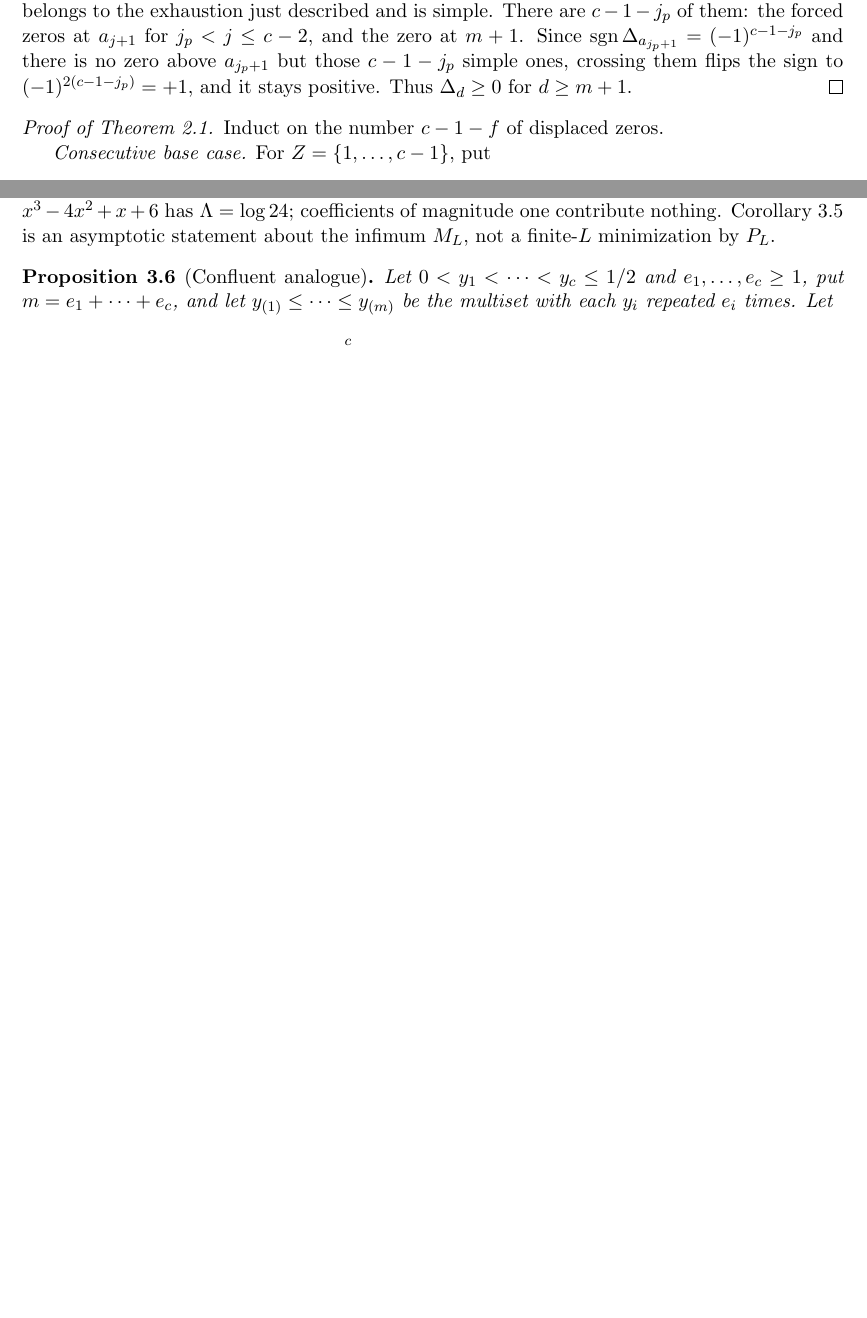
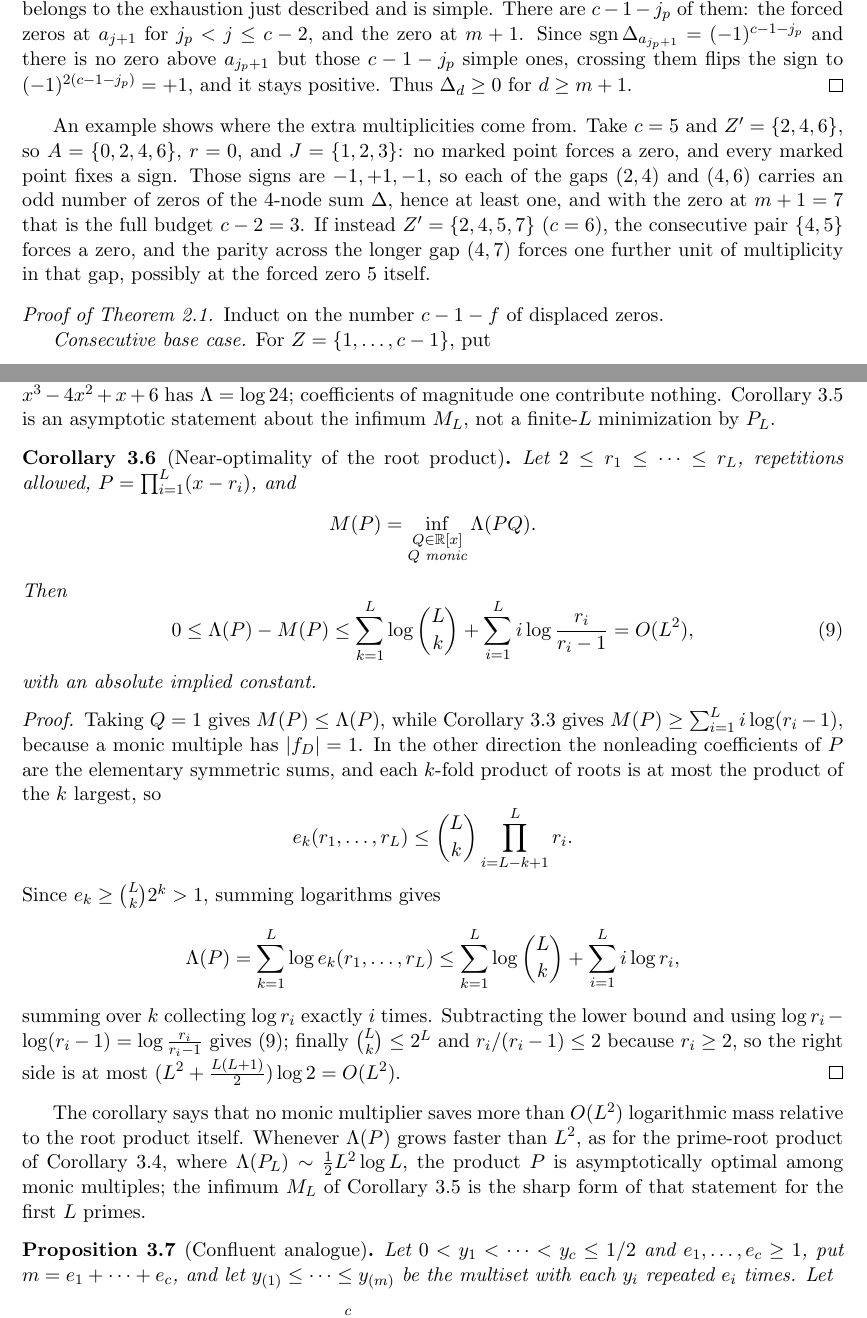
Before and after one commit to bangyen/coefficient-mass, a LaTeX paper (coefficient-mass.tex): two parts of pages 4 and 8 of 11 before the commit and two parts of pages 4 and 9 of 12 after it, joined at a grey line, cut so that both start at the same text, the shorter picture padded with empty space. Compiled offline with pdfLaTeX.

Commit message:
Address review of coefficient-mass: deletion, zero bound, near-optimality
Add Corollary 3.6: for any root set here the root product itself lies
within O(L^2) of the optimal monic-multiple mass,
0 <= Lambda(P) - M(P) <= sum_k log C(L,k) + sum_i i log(r_i/(r_i-1)).
The upper bound keeps the individual root sizes in
e_k <= C(L,k) prod_{i=L-k+1}^L r_i, so the prime-root extremal becomes
an instance of a general near-optimality principle; the implied
constant is absolute (C(L,k) <= 2^L, r_i/(r_i-1) <= 2).

Correct the zero-bound proof sketch: the r exponentials span a
Chebyshev system because their Wronskian is nowhere zero, and the
induction reduces the number of exponential terms by one.  The previous
"final derivative is a multiple of e^{lambda_1 d}" is false in general
(S^{(r-1)} stays an r-term combination) and is removed.

Call the displaced step a deletion comparison in the introduction and
state the one-step strict inequality $\Tail(u)<\Tail(F)$ separately
(eq:onestep).  Add a worked zero-pattern example for Lemma 2.2
(c=5, Z'={2,4,6}: r=0, signs -1,+1,-1, one zero per gap; c=6,
Z'={2,4,5,7}: a forced zero plus parity in the longer gap).  Tighten
the encoding sentence: Lambda/log B approximates the base-B digit
length, with signs, zero entries and sparse exponent encoding separate.
The confluent and cutoff propositions renumber to 3.7 and 3.8; update
the multiplicity.py reference.

Checked: the corollary on 4000 random root sets (exact e_k, the
individual-root upper bound, and the double-sum identity); the worked
example's r/J signs with Delta_7 = 0 and Delta_d >= 0 for d >= m+1 by
exact rational solve for c=5 and the structural count for c=6;
tectonic compiles coefficient-mass clean; just test passes.

```diff
--- a/coefficient-mass.tex
+++ b/coefficient-mass.tex
@@ -270,6 +279,16 @@ $a_{j_p+1}$ but those $c-1-j_p$ simple ones, crossing them flips the sign to
 $(-1)^{2(c-1-j_p)}=+1$, and it stays positive.  Thus $\Delta_d\ge0$ for
 $d\ge m+1$.
 \end{proof}
+
+An example shows where the extra multiplicities come from.  Take $c=5$ and
+$Z'=\{2,4,6\}$, so $A=\{0,2,4,6\}$, $r=0$, and $J=\{1,2,3\}$: no marked point
+forces a zero, and every marked point fixes a sign.  Those signs are
+$-1,+1,-1$, so each of the gaps $(2,4)$ and $(4,6)$ carries an odd number of
+zeros of the $4$-node sum $\Delta$, hence at least one, and with the zero at
+$m+1=7$ that is the full budget $c-2=3$.  If instead $Z'=\{2,4,5,7\}$
+($c=6$), the consecutive pair $\{4,5\}$ forces a zero, and the parity across
+the longer gap $(4,7)$ forces one further unit of multiplicity in that gap,
+possibly at the forced zero $5$ itself.
 
 \begin{proof}[Proof of Theorem~\ref{thm:tail}]
 Induct on the number $c-1-f$ of displaced zeros.
@@ -581,6 +607,51 @@ $\Lambda(P_2)=\log30$, while $(x+1)P_2=x^3-4x^2+x+6$ has $\Lambda=\log24$;
 coefficients of magnitude one contribute nothing.  Corollary~\ref{cor:infimum}
 is an asymptotic statement about the infimum $M_L$, not a finite-$L$
 minimization by $P_L$.
+
+\begin{corollary}[Near-optimality of the root product]\label{cor:near}
+Let $2\le r_1\le\cdots\le r_L$, repetitions allowed,
+$P=\prod_{i=1}^L(x-r_i)$, and
+\[
+  M(P)=\inf_{\substack{Q\in\R[x]\\ Q\text{ monic}}}\Lambda(PQ).
+\]
+Then
+\begin{equation}\label{eq:near}
+  0\le\Lambda(P)-M(P)
+  \le\sum_{k=1}^L\log\binom Lk
+    +\sum_{i=1}^L i\log\frac{r_i}{r_i-1}
+  =O(L^2),
+\end{equation}
+with an absolute implied constant.
+\end{corollary}
+
+\begin{proof}
+Taking $Q=1$ gives $M(P)\le\Lambda(P)$, while Corollary~\ref{cor:mass} gives
+$M(P)\ge\sum_{i=1}^L i\log(r_i-1)$, because a monic multiple has $|f_D|=1$.
+In the other direction the nonleading coefficients of $P$ are the elementary
+symmetric sums, and each $k$-fold product of roots is at most the product of
+the $k$ largest, so
+\[
+  e_k(r_1,\ldots,r_L)\le\binom Lk\prod_{i=L-k+1}^{L}r_i .
+\]
+Since $e_k\ge\binom Lk2^k>1$, summing logarithms gives
+\[
+  \Lambda(P)=\sum_{k=1}^L\log e_k(r_1,\ldots,r_L)
+  \le\sum_{k=1}^L\log\binom Lk+\sum_{i=1}^L i\log r_i ,
+\]
+summing over $k$ collecting $\log r_i$ exactly $i$ times.
+Subtracting the lower bound and using
+$\log r_i-\log(r_i-1)=\log\frac{r_i}{r_i-1}$ gives \eqref{eq:near}; finally
+$\binom Lk\le2^L$ and $r_i/(r_i-1)\le2$ because $r_i\ge2$, so the right side
+is at most $(L^2+\frac{L(L+1)}2)\log2=O(L^2)$.
+\end{proof}
+
+The corollary says that no monic multiplier saves more than $O(L^2)$
+logarithmic mass relative to the root product itself.  Whenever $\Lambda(P)$
+grows faster than $L^2$, as for the prime-root product of
+Corollary~\ref{cor:prime}, where $\Lambda(P_L)\sim\frac12L^2\log L$, the
+product $P$ is asymptotically optimal among monic multiples; the infimum
+$M_L$ of Corollary~\ref{cor:infimum} is the sharp form of that statement for
+the first $L$ primes.
 
 \begin{proposition}[Confluent analogue]\label{prop:confluent}
 Let $0<y_1<\cdots<y_c\le1/2$ and $e_1,\ldots,e_c\ge1$, put $m=e_1+\cdots+e_c$,
```
Also changed, not shown: coefficient-mass.tex (60 more changed lines).
